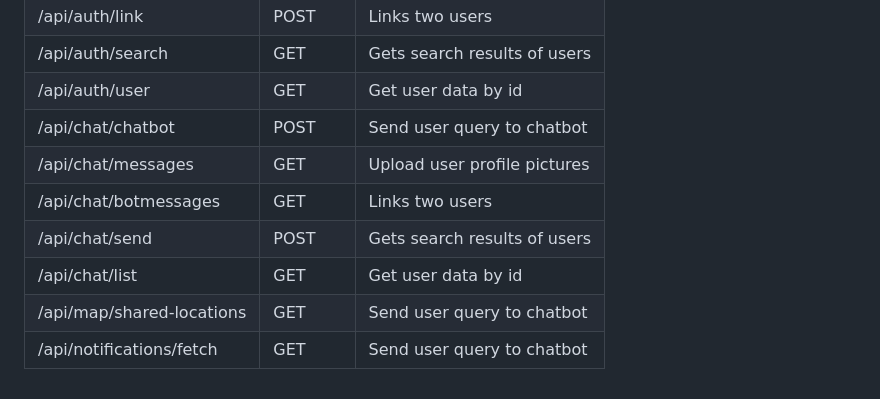
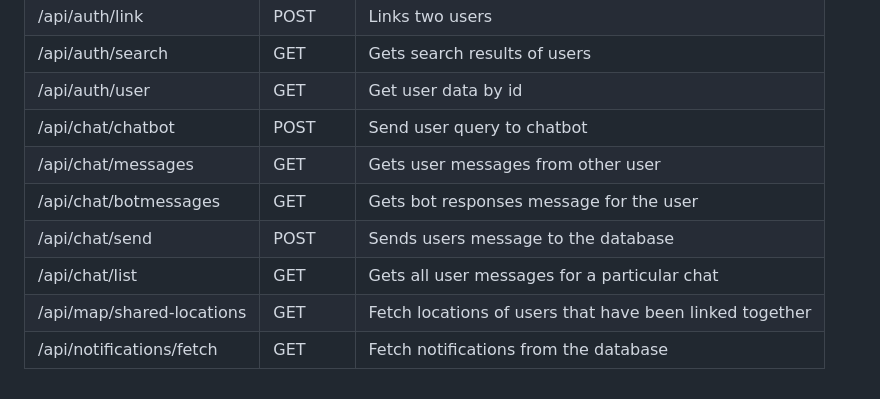
Before and after one commit to eugeneanokye99/SafeHaven, a Markdown page: README.md, the part around the change. Drawn GitHub-style.

```diff
--- a/README.md
+++ b/README.md
@@ -107,9 +107,9 @@ git push origin feature/your-feature
 | /api/auth/search         | GET    | Gets search results of users                                   |
 | /api/auth/user           | GET    | Get user data by id                                            |
 | /api/chat/chatbot        | POST   | Send user query to chatbot                                     |
-| /api/chat/messages       | GET    | Upload user profile pictures                                   |
-| /api/chat/botmessages    | GET    | Links two users                                                |
-| /api/chat/send           | POST   | Gets search results of users                                   |
-| /api/chat/list           | GET    | Get user data by id                                            |
-| /api/map/shared-locations| GET    | Send user query to chatbot                                     |
-| /api/notifications/fetch | GET    | Send user query to chatbot                                     |
+| /api/chat/messages       | GET    | Gets user messages from other user                             |
+| /api/chat/botmessages    | GET    | Gets bot responses message for the user                        |
+| /api/chat/send           | POST   | Sends users message to the database                            |
+| /api/chat/list           | GET    | Gets all user messages for a particular chat                   |
+| /api/map/shared-locations| GET    | Fetch locations of users that have been linked together        |
+| /api/notifications/fetch | GET    | Fetch notifications from the database                          |
```
